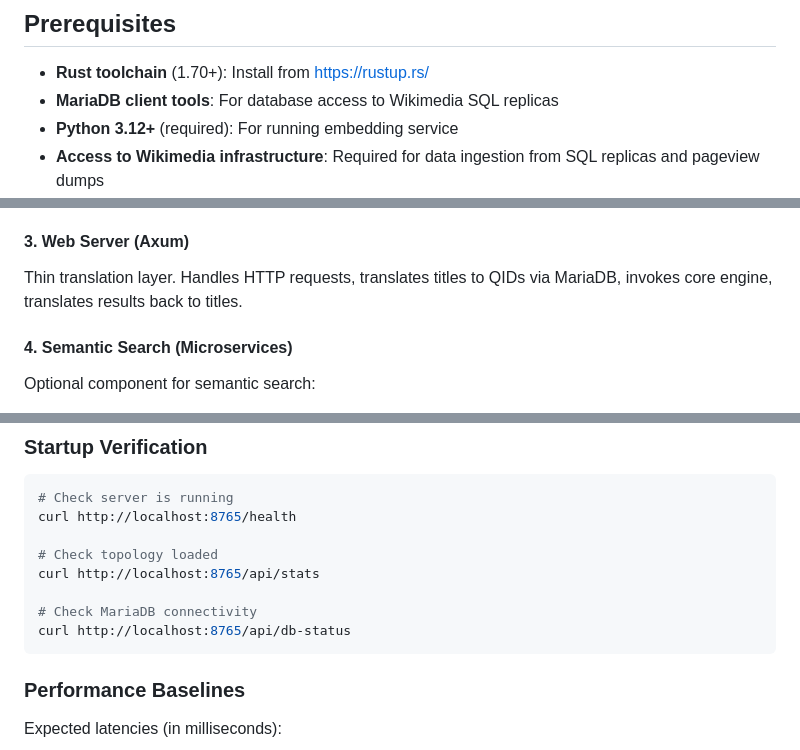
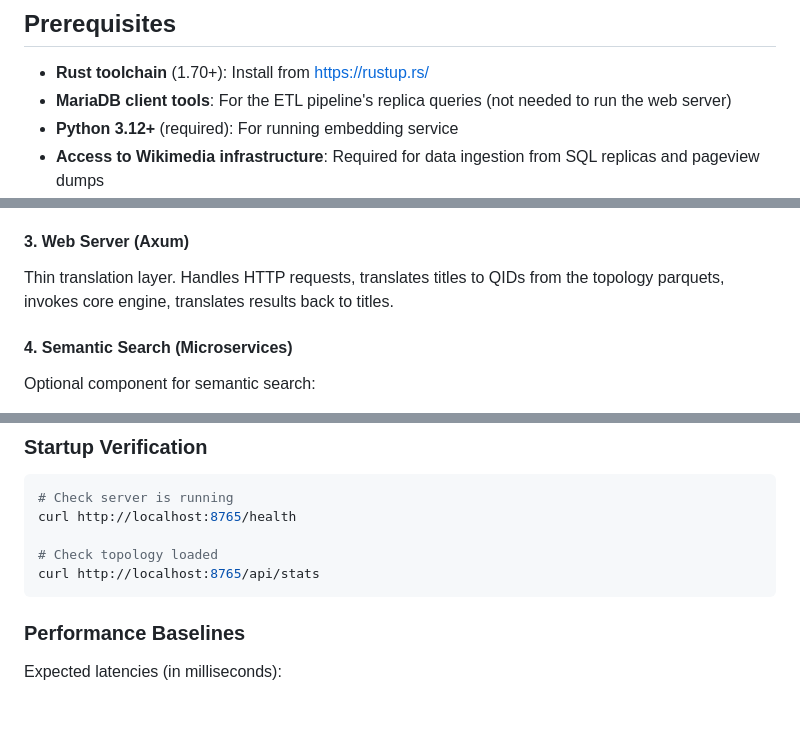
Before and after one commit to santhoshtr/topictrends, a Markdown page: OPERATIONS.md, 3 parts joined by grey strips. Rendered like a GitHub page; blank space fills up the shorter version.

````diff
--- a/OPERATIONS.md
+++ b/OPERATIONS.md
@@ -17,7 +17,7 @@ This document covers deployment, configuration, data ingestion, and operational
 ## Prerequisites
 
 - **Rust toolchain** (1.70+): Install from https://rustup.rs/
-- **MariaDB client tools**: For database access to Wikimedia SQL replicas
+- **MariaDB client tools**: For the ETL pipeline's replica queries (not needed to run the web server)
 - **Python 3.12+** (required): For running embedding service
 - **Access to Wikimedia infrastructure**: Required for data ingestion from SQL replicas and pageview dumps
 - **Network connectivity**: To https://dumps.wikimedia.org for pageview data
@@ -80,7 +80,7 @@ Runs via Makefile targets and system cron jobs. Fetches topology from Wikimedia
 Loads topology at startup into memory (CSR graphs); loads time series (pageviews, pageedits, GSC) on demand per date into a bounded in-memory cache. Performs pure numeric operations on these structures.
 
 #### 3. Web Server (Axum)
-Thin translation layer. Handles HTTP requests, translates titles to QIDs via MariaDB, invokes core engine, translates results back to titles.
+Thin translation layer. Handles HTTP requests, translates titles to QIDs from the topology parquets, invokes core engine, translates results back to titles.
 
 #### 4. Semantic Search (Microservices)
 Optional component for semantic search:
@@ -613,9 +615,6 @@ curl http://localhost:8765/health
 
 # Check topology loaded
 curl http://localhost:8765/api/stats
-
-# Check MariaDB connectivity
-curl http://localhost:8765/api/db-status
 ```
 
 ### Performance Baselines
````
Also changed, not shown: other parts of OPERATIONS.md (+34 -38 lines), API.md (+1 -1 lines).
